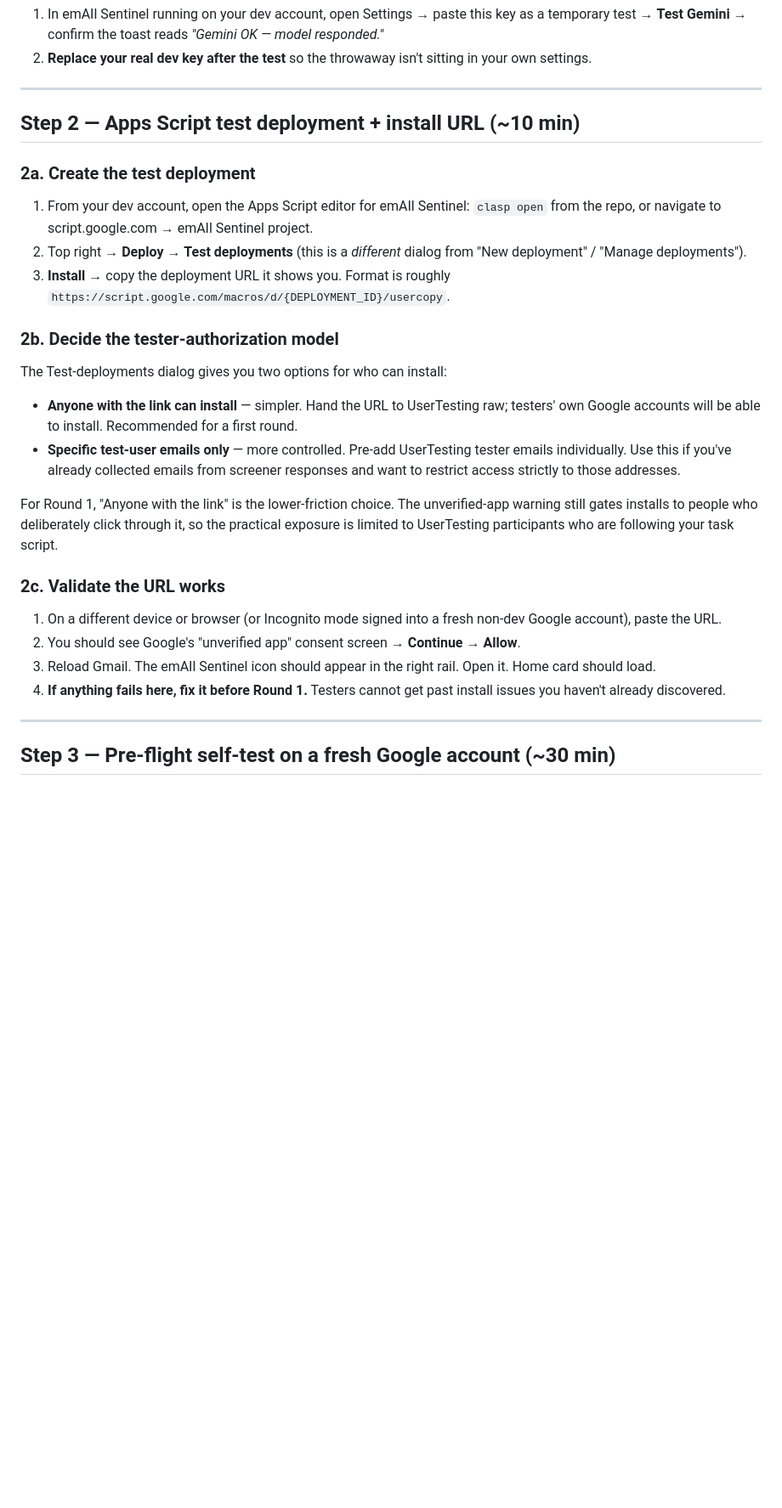
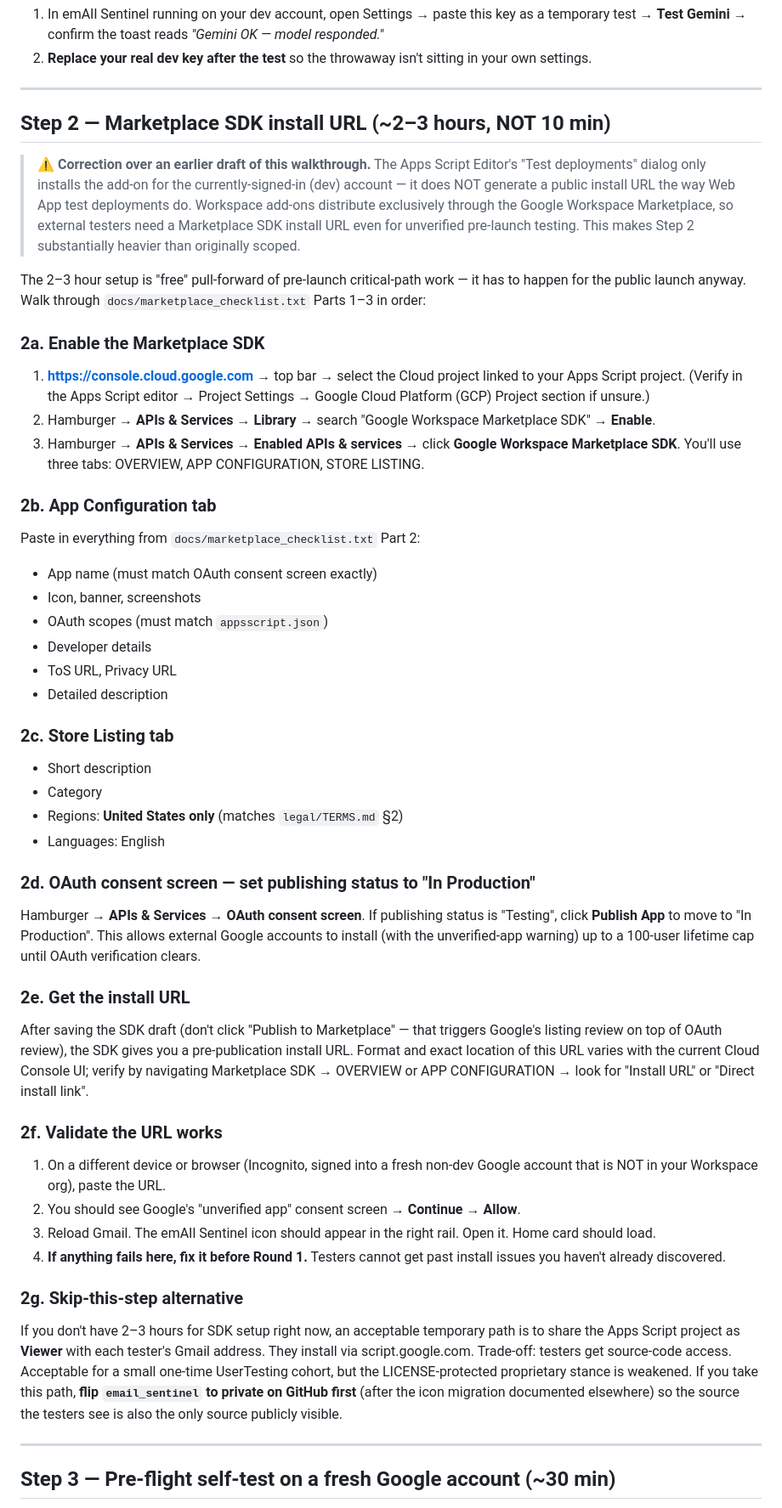
Before and after one commit to StephenRJohns/email_sentinel, a Markdown page: usertesting/docs/preflight_setup.md, the part around the change. Shown at 85% size. Rendered like a GitHub page; blank space fills up the shorter version.

Commit message:
Correct preflight walkthrough Step 2: Marketplace SDK is required, not a 10-min test deployment
The original Step 2 described the Apps Script Editor's 'Test deployments' dialog as if it produced a public install URL like a Web App test deployment does. It doesn't — Workspace add-ons distribute exclusively through the Google Workspace Marketplace, so external testers need a Marketplace SDK install URL even for pre-verification testing.

Step 2 rewritten to walk through Parts 1-3 of docs/marketplace_checklist.txt: enable the Marketplace SDK, configure App Configuration + Store Listing tabs, set OAuth consent screen publishing status to In Production (not Testing) to allow external Google accounts to install with the unverified-app warning, locate the SDK's install URL.

The setup is ~2-3 hours (vs the 10 min the doc previously claimed) but it's pull-forward of pre-launch critical-path work — the SDK has to be configured for public launch anyway. Cleaner to do once now than twice.

Step 2g adds a skip-this-step alternative: share the Apps Script project as Viewer with each tester's Gmail address, install via script.google.com. Workable for a small one-time cohort but trades source privacy for setup speed. Includes the prerequisite of flipping email_sentinel private if this path is taken.

```diff
--- a/usertesting/docs/preflight_setup.md
+++ b/usertesting/docs/preflight_setup.md
@@ -40,29 +40,54 @@ The point: you don't want a runaway tester loop draining your real Gemini budget
 
 ---
 
-## Step 2 — Apps Script test deployment + install URL (~10 min)
+## Step 2 — Marketplace SDK install URL (~2–3 hours, NOT 10 min)
 
-### 2a. Create the test deployment
+> ⚠ **Correction over an earlier draft of this walkthrough.** The Apps Script Editor's "Test deployments" dialog only installs the add-on for the currently-signed-in (dev) account — it does NOT generate a public install URL the way Web App test deployments do. Workspace add-ons distribute exclusively through the Google Workspace Marketplace, so external testers need a Marketplace SDK install URL even for unverified pre-launch testing. This makes Step 2 substantially heavier than originally scoped.
 
-1. From your dev account, open the Apps Script editor for emAIl Sentinel: `clasp open` from the repo, or navigate to script.google.com → emAIl Sentinel project.
-2. Top right → **Deploy** → **Test deployments** (this is a *different* dialog from "New deployment" / "Manage deployments").
-3. **Install** → copy the deployment URL it shows you. Format is roughly `https://script.google.com/macros/d/{DEPLOYMENT_ID}/usercopy`.
+The 2–3 hour setup is "free" pull-forward of pre-launch critical-path work — it has to happen for the public launch anyway. Walk through `docs/marketplace_checklist.txt` Parts 1–3 in order:
 
-### 2b. Decide the tester-authorization model
+### 2a. Enable the Marketplace SDK
 
-The Test-deployments dialog gives you two options for who can install:
+1. **https://console.cloud.google.com** → top bar → select the Cloud project linked to your Apps Script project. (Verify in the Apps Script editor → Project Settings → Google Cloud Platform (GCP) Project section if unsure.)
+2. Hamburger → **APIs & Services** → **Library** → search "Google Workspace Marketplace SDK" → **Enable**.
+3. Hamburger → **APIs & Services** → **Enabled APIs & services** → click **Google Workspace Marketplace SDK**. You'll use three tabs: OVERVIEW, APP CONFIGURATION, STORE LISTING.
 
-- **Anyone with the link can install** — simpler. Hand the URL to UserTesting raw; testers' own Google accounts will be able to install. Recommended for a first round.
-- **Specific test-user emails only** — more controlled. Pre-add UserTesting tester emails individually. Use this if you've already collected emails from screener responses and want to restrict access strictly to those addresses.
+### 2b. App Configuration tab
 
-For Round 1, "Anyone with the link" is the lower-friction choice. The unverified-app warning still gates installs to people who deliberately click through it, so the practical exposure is limited to UserTesting participants who are following your task script.
+Paste in everything from `docs/marketplace_checklist.txt` Part 2:
 
-### 2c. Validate the URL works
+- App name (must match OAuth consent screen exactly)
+- Icon, banner, screenshots
+- OAuth scopes (must match `appsscript.json`)
+- Developer details
+- ToS URL, Privacy URL
+- Detailed description
 
-1. On a different device or browser (or Incognito mode signed into a fresh non-dev Google account), paste the URL.
+### 2c. Store Listing tab
+
+- Short description
+- Category
+- Regions: **United States only** (matches `legal/TERMS.md` §2)
+- Languages: English
+
+### 2d. OAuth consent screen — set publishing status to "In Production"
+
+Hamburger → **APIs & Services** → **OAuth consent screen**. If publishing status is "Testing", click **Publish App** to move to "In Production". This allows external Google accounts to install (with the unverified-app warning) up to a 100-user lifetime cap until OAuth verification clears.
+
+### 2e. Get the install URL
+
+After saving the SDK draft (don't click "Publish to Marketplace" — that triggers Google's listing review on top of OAuth review), the SDK gives you a pre-publication install URL. Format and exact location of this URL varies with the current Cloud Console UI; verify by navigating Marketplace SDK → OVERVIEW or APP CONFIGURATION → look for "Install URL" or "Direct install link".
+
+### 2f. Validate the URL works
+
+1. On a different device or browser (Incognito, signed into a fresh non-dev Google account that is NOT in your Workspace org), paste the URL.
 2. You should see Google's "unverified app" consent screen → **Continue** → **Allow**.
 3. Reload Gmail. The emAIl Sentinel icon should appear in the right rail. Open it. Home card should load.
 4. **If anything fails here, fix it before Round 1.** Testers cannot get past install issues you haven't already discovered.
+
+### 2g. Skip-this-step alternative
+
+If you don't have 2–3 hours for SDK setup right now, an acceptable temporary path is to share the Apps Script project as **Viewer** with each tester's Gmail address. They install via script.google.com. Trade-off: testers get source-code access. Acceptable for a small one-time UserTesting cohort, but the LICENSE-protected proprietary stance is weakened. If you take this path, **flip `email_sentinel` to private on GitHub first** (after the icon migration documented elsewhere) so the source the testers see is also the only source publicly visible.
 
 ---
 
```
